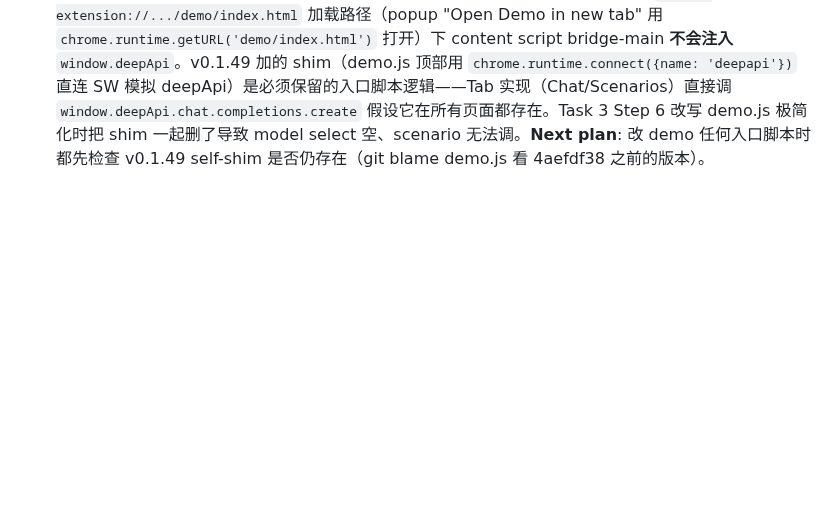
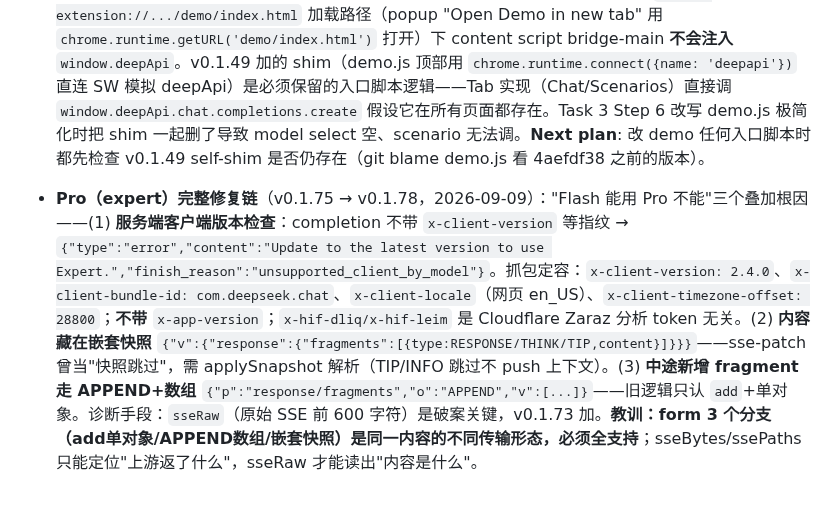
Before and after one commit to lixianmin/deep.api, a Markdown page: docs/01.memory.md, the part around the change. Rendered like a GitHub page; blank space fills up the shorter version.

Commit message:
docs(memory): Pro expert 修复链三根因 + sseRaw 诊断手段

```diff
--- a/docs/01.memory.md
+++ b/docs/01.memory.md
@@ -50,3 +50,5 @@
 - **demo 页入口脚本链路是 plan Step 6/7/8 组合的隐性依赖**（v0.1.66 → v0.1.67 修）：`src/demo/demo-page/demo.js` 是入口脚本（import mountDebugPanel + `mountDebugPanel(document.getElementById('root'))`）。esbuild entry 必须是 `demo.js`（不是 `debug-panel.ts`），outfile 用 demo.js；`index.html` `<script src='demo.js'>`。**任一步错配 → root 永远空白、0 console error、jsdom 验证才能发现**——visual review 不能发现。debug-panel.ts 单独 IIFE bundle 没人调 mountDebugPanel 是这次回归的根因。**写 demo 改造 plan 时必须明确 esbuild entry = demo.js + index.html src = demo.js**，不能各 step 各自 OK 就当组合 OK。Next-time：plan 加 "jsdom verify root has children after build" 作为必跑验收（不依赖 Chrome 手动）。
 - **commit message ≤72 字符 hard rule**（AGENTS.md §6）：本会话 3 次 commit 触发（Task 1 86 chars、entry-point fix 87 chars、chrome-shim fix 91 chars），都用 `git commit --amend` + `--force-with-lease` 修了——但 force-push main 破坏 history，CI/协作场景不安全。**Self-check 流程**：写 commit message 后先 `git log -1 --format='%s' | awk '{print length}'` 数长度，>72 立刻 amend 重新写短标题（正文 commit body 不限长度）。或用 `npm run lint-commit-msg` 类的 pre-commit hook（项目当前没有，未来加）。
 - **demo 页 chrome-extension:// shim 是入口依赖**（v0.1.66 → v0.1.67 修）：`chrome-extension://.../demo/index.html` 加载路径（popup "Open Demo in new tab" 用 `chrome.runtime.getURL('demo/index.html')` 打开）下 content script bridge-main **不会注入** `window.deepApi`。v0.1.49 加的 shim（demo.js 顶部用 `chrome.runtime.connect({name: 'deepapi'})` 直连 SW 模拟 deepApi）是必须保留的入口脚本逻辑——Tab 实现（Chat/Scenarios）直接调 `window.deepApi.chat.completions.create` 假设它在所有页面都存在。Task 3 Step 6 改写 demo.js 极简化时把 shim 一起删了导致 model select 空、scenario 无法调。**Next plan**: 改 demo 任何入口脚本时都先检查 v0.1.49 self-shim 是否仍存在（git blame demo.js 看 4aefdf38 之前的版本）。
+
+- **Pro（expert）完整修复链**（v0.1.75 → v0.1.78，2026-09-09）："Flash 能用 Pro 不能"三个叠加根因——(1) **服务端客户端版本检查**：completion 不带 `x-client-version` 等指纹 → `{"type":"error","content":"Update to the latest version to use Expert.","finish_reason":"unsupported_client_by_model"}`。抓包定容：`x-client-version: 2.4.0`、`x-client-bundle-id: com.deepseek.chat`、`x-client-locale`（网页 en_US）、`x-client-timezone-offset: 28800`；**不带** `x-app-version`；`x-hif-dliq/x-hif-leim` 是 Cloudflare Zaraz 分析 token 无关。(2) **内容藏在嵌套快照** `{"v":{"response":{"fragments":[{type:RESPONSE/THINK/TIP,content}]}}}`——sse-patch 曾当"快照跳过"，需 applySnapshot 解析（TIP/INFO 跳过不 push 上下文）。(3) **中途新增 fragment 走 APPEND+数组** `{"p":"response/fragments","o":"APPEND","v":[...]}`——旧逻辑只认 `add`+单对象。诊断手段：`sseRaw`（原始 SSE 前 600 字符）是破案关键，v0.1.73 加。**教训：form 3 个分支（add单对象/APPEND数组/嵌套快照）是同一内容的不同传输形态，必须全支持**；sseBytes/ssePaths 只能定位"上游返了什么"，sseRaw 才能读出"内容是什么"。
```
